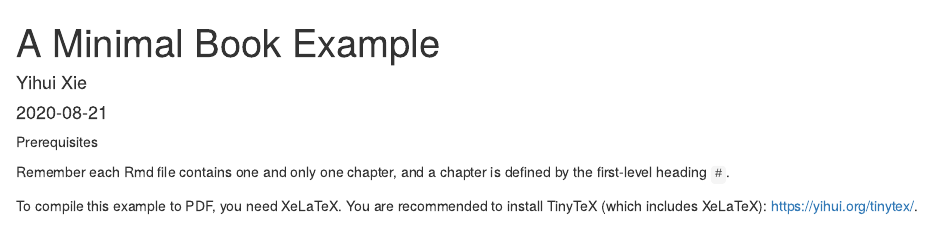
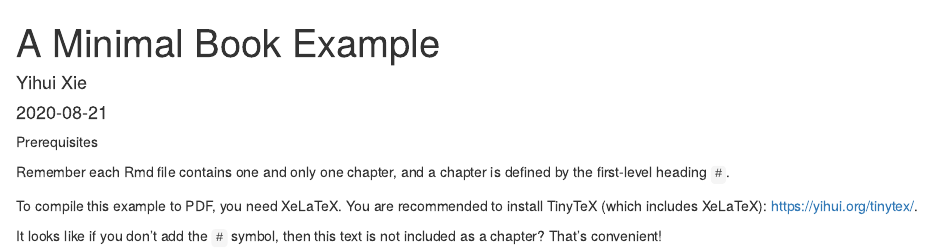
Before and after one commit to dkon1/ql-book, an R Markdown document (index.Rmd): the page in a window 1100 px wide, from its top. Rendered offline with R 4.5, knitr and Pandoc, with nearby package versions.

Commit message:
Commit some changes

````diff
--- a/index.Rmd
+++ b/index.Rmd
@@ -27,3 +27,5 @@ knitr::write_bib(c(
   .packages(), 'bookdown', 'knitr', 'rmarkdown'
 ), 'packages.bib')
 ```
+
+It looks like if you don't add the `#` symbol, then this text is not included as a chapter? That's convenient!
````
Also changed, not shown: docs/search_index.json, index.Rmd (2 more changed lines), 7 other files.
